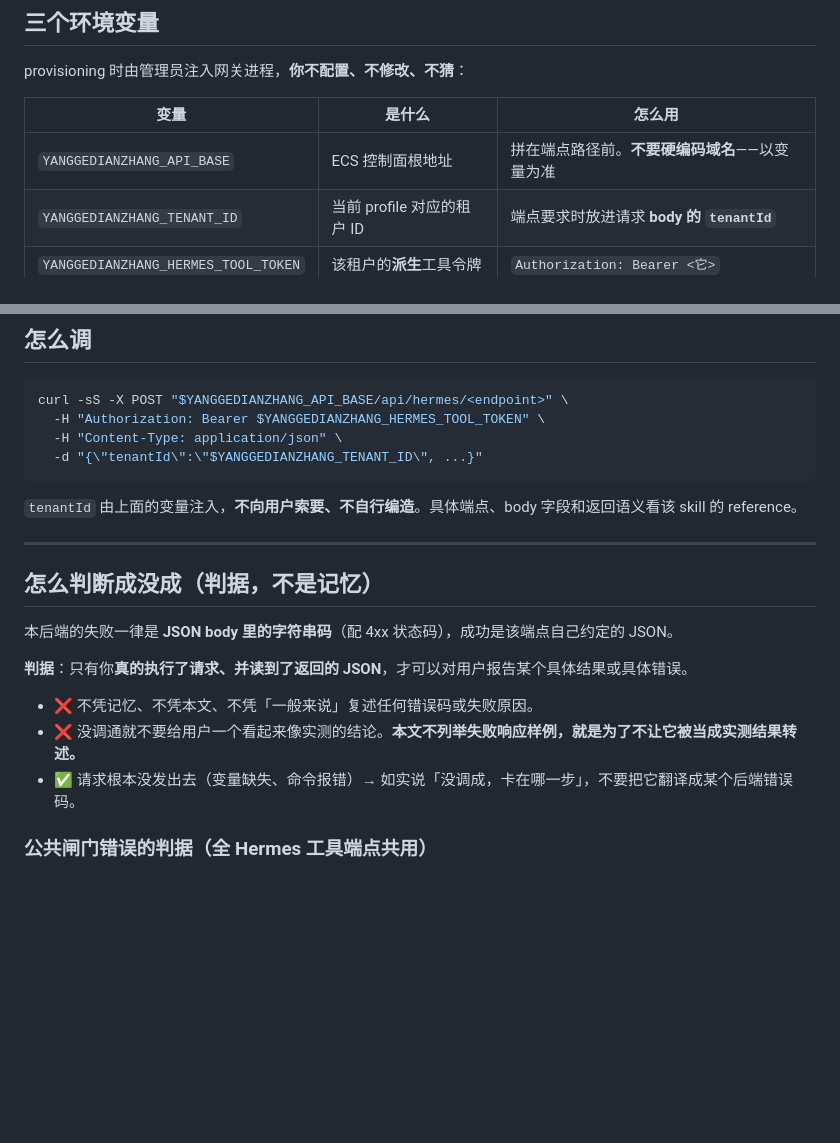
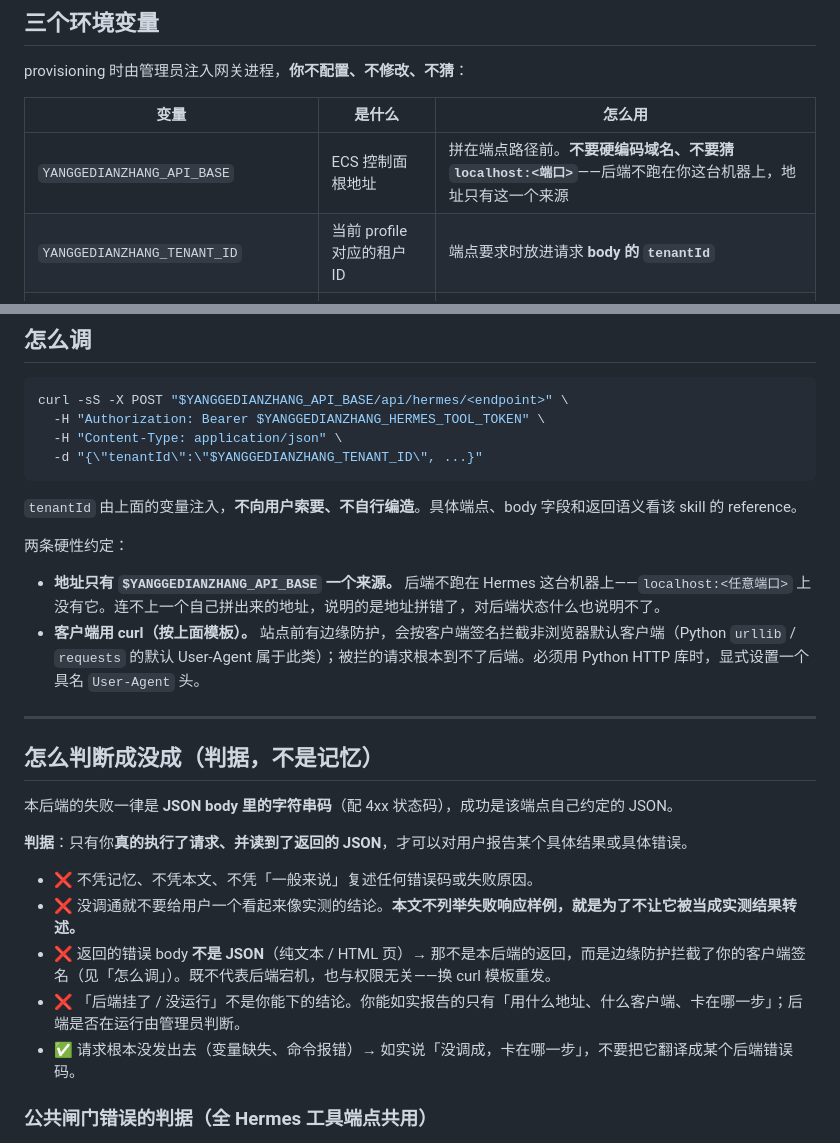
Before and after one commit to easyaitech/etsy-skills, a Markdown page: shared/backend-api-access.md, 2 parts joined by grey strips. Rendered like a GitHub page; blank space fills up the shorter version.

Commit message:
docs: backend-api-access 补两类实测失败模式的判据（localhost 猜址 / 边缘 UA 拦截）
2026-07-17 fublessings 实锤的两个失败模式：
1. agent 不读本文时会凭空猜 localhost:3000/3001/8000 → 连接失败被报成「后端没运行」
2. execute_code 用 urllib 默认 UA → 被站点边缘防护按客户端签名拦截（同机 curl A/B 对照证实），
   非 JSON 错误页被报成「API 不可用/没权限」——而后端全程正常

对应补三处判据（延续「只写判据、不列失败样例」规范，不引用具体错误码）：
- 环境变量表：地址禁猜 localhost
- 怎么调：地址唯一来源 + 客户端用 curl / Python 须具名 UA
- 怎么判断成没成：非 JSON 错误页=边缘拦截；「后端挂了」不是 agent 能下的结论

Co-Authored-By: Claude Fable 5 <noreply@anthropic.com>

```diff
--- a/shared/backend-api-access.md
+++ b/shared/backend-api-access.md
@@ -12,7 +12,7 @@ provisioning 时由管理员注入网关进程，**你不配置、不修改、
 
 | 变量 | 是什么 | 怎么用 |
 |---|---|---|
-| `YANGGEDIANZHANG_API_BASE` | ECS 控制面根地址 | 拼在端点路径前。**不要硬编码域名**——以变量为准 |
+| `YANGGEDIANZHANG_API_BASE` | ECS 控制面根地址 | 拼在端点路径前。**不要硬编码域名、不要猜 `localhost:<端口>`**——后端不跑在你这台机器上，地址只有这一个来源 |
 | `YANGGEDIANZHANG_TENANT_ID` | 当前 profile 对应的租户 ID | 端点要求时放进请求 **body 的 `tenantId`** |
 | `YANGGEDIANZHANG_HERMES_TOOL_TOKEN` | 该租户的**派生**工具令牌 | `Authorization: Bearer <它>` |
 
@@ -62,6 +62,11 @@ curl -sS -X POST "$YANGGEDIANZHANG_API_BASE/api/hermes/<endpoint>" \
 
 `tenantId` 由上面的变量注入，**不向用户索要、不自行编造**。具体端点、body 字段和返回语义看该 skill 的 reference。
 
+两条硬性约定：
+
+- **地址只有 `$YANGGEDIANZHANG_API_BASE` 一个来源。** 后端不跑在 Hermes 这台机器上——`localhost:<任意端口>` 上没有它。连不上一个自己拼出来的地址，说明的是地址拼错了，对后端状态什么也说明不了。
+- **客户端用 curl（按上面模板）。** 站点前有边缘防护，会按客户端签名拦截非浏览器默认客户端（Python `urllib` / `requests` 的默认 User-Agent 属于此类）；被拦的请求根本到不了后端。必须用 Python HTTP 库时，显式设置一个具名 `User-Agent` 头。
+
 ---
 
 ## 怎么判断成没成（判据，不是记忆）
@@ -72,6 +77,8 @@ curl -sS -X POST "$YANGGEDIANZHANG_API_BASE/api/hermes/<endpoint>" \
 
 - ❌ 不凭记忆、不凭本文、不凭「一般来说」复述任何错误码或失败原因。
 - ❌ 没调通就不要给用户一个看起来像实测的结论。**本文不列举失败响应样例，就是为了不让它被当成实测结果转述。**
+- ❌ 返回的错误 body **不是 JSON**（纯文本 / HTML 页）→ 那不是本后端的返回，而是边缘防护拦截了你的客户端签名（见「怎么调」）。既不代表后端宕机，也与权限无关——换 curl 模板重发。
+- ❌ 「后端挂了 / 没运行」不是你能下的结论。你能如实报告的只有「用什么地址、什么客户端、卡在哪一步」；后端是否在运行由管理员判断。
 - ✅ 请求根本没发出去（变量缺失、命令报错）→ 如实说「没调成，卡在哪一步」，不要把它翻译成某个后端错误码。
 
 ### 公共闸门错误的判据（全 Hermes 工具端点共用）
```
